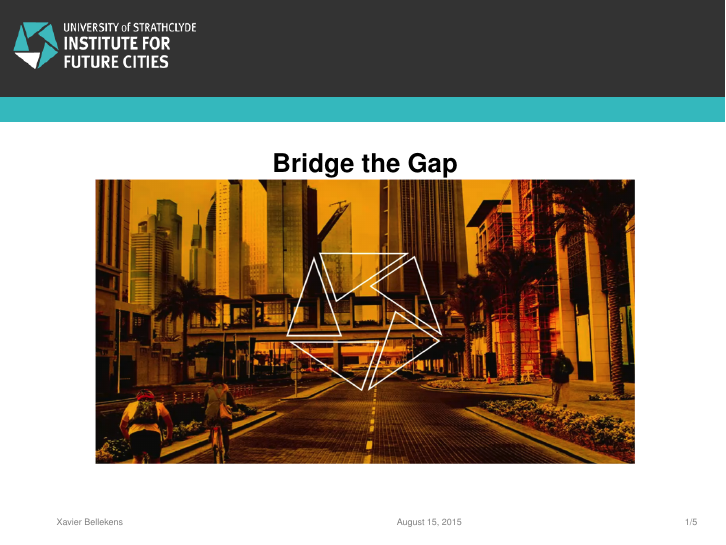
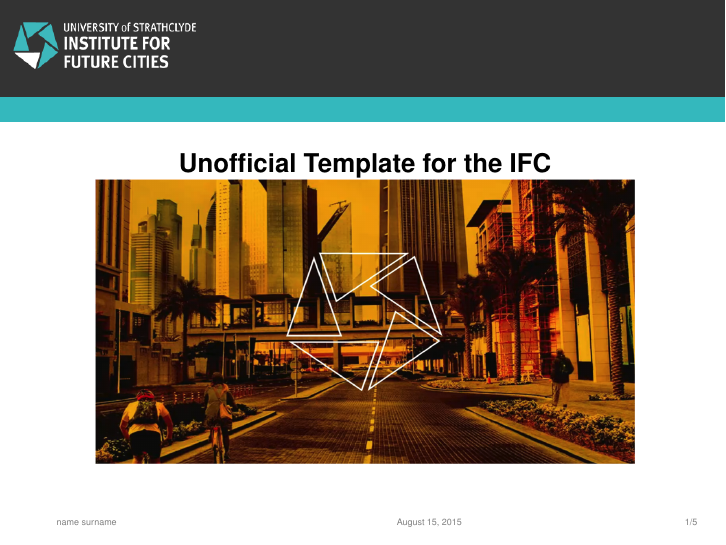
Before and after one commit to Noktec/Strachlyde-EEE-Beamer-Template, LaTeX slides (IFC/test.tex): page 1 of 9. Compiled offline with pdfLaTeX.

Commit message:
Update Template
Update Template

```diff
--- a/IFC/test.tex
+++ b/IFC/test.tex
@@ -1,8 +1,8 @@
 \documentclass{beamer}
 \usetheme{STR}
 
-\author{Xavier Bellekens}
-\title{Bridge the Gap}
+\author{name surname}
+\title{Unofficial Template for the IFC}
 \date{\today}
 
 \begin{document}
```
Also changed, not shown: IFC/.texpadtmp/test.bbl (added), IFC/IFC_Template.png, IFC/test.pdf, 1 other file.
